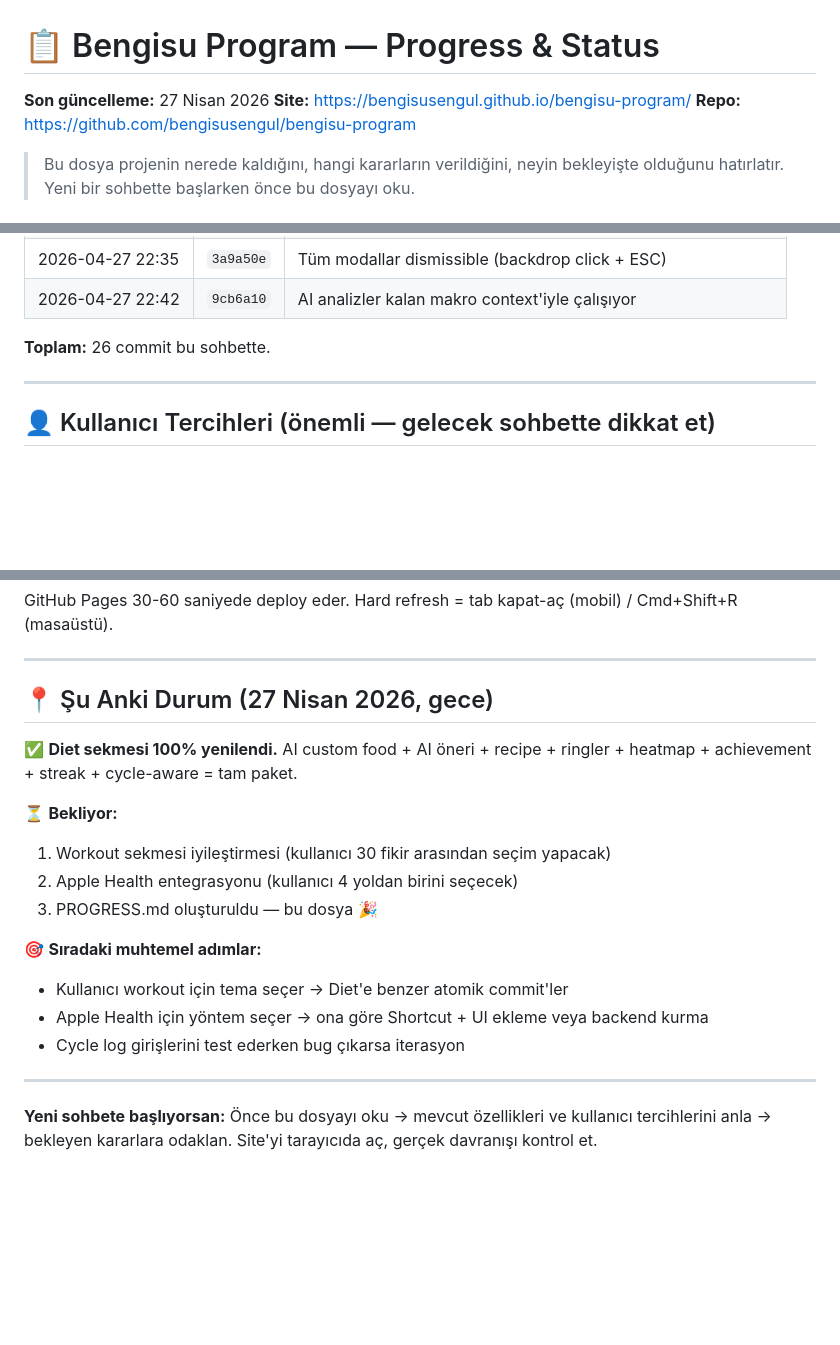
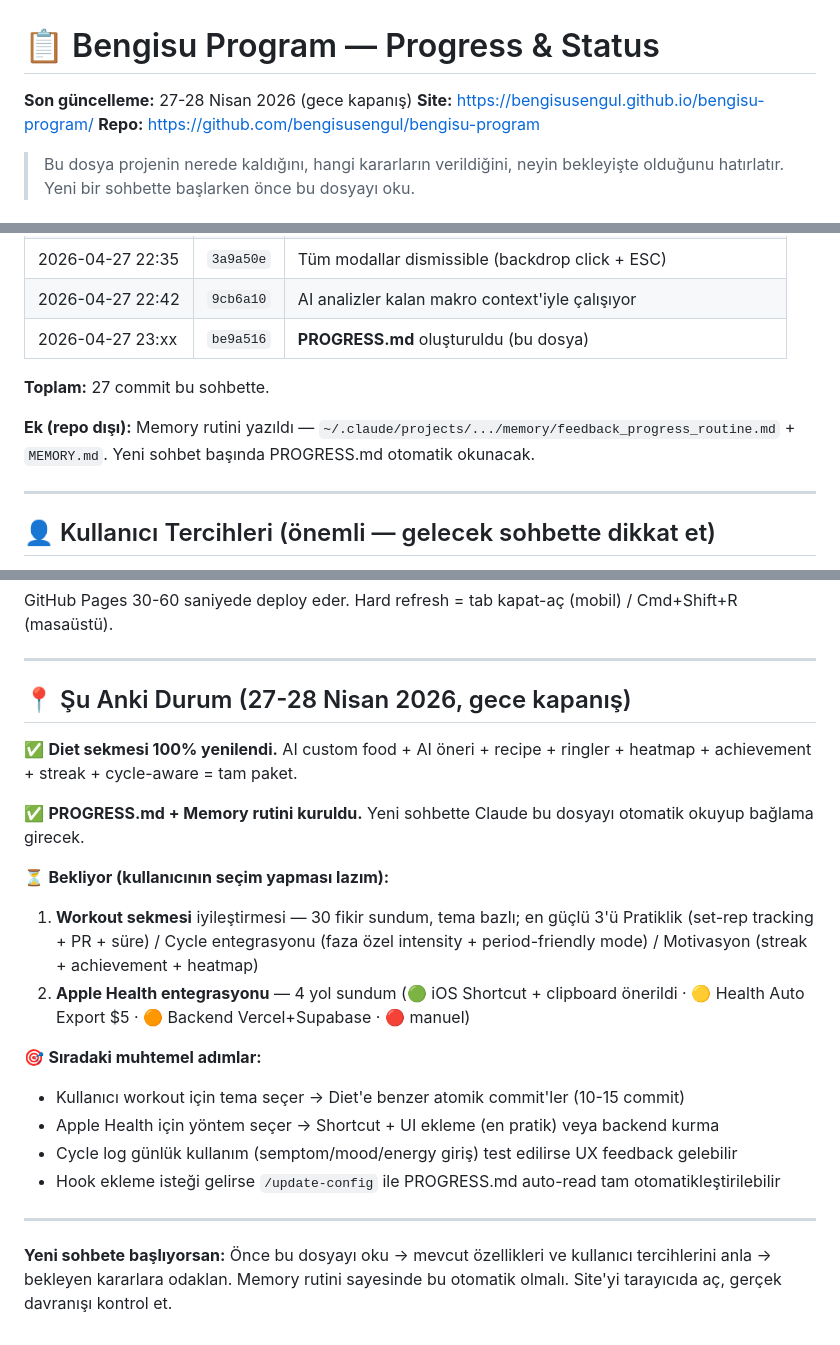
Before and after one commit to bengisusengul/bengisu-program, a Markdown page: PROGRESS.md, 3 parts joined by grey strips. Drawn GitHub-style; blank space fills up the shorter version.

Commit message:
Update PROGRESS.md — session close, memory routine noted
- Add be9a516 commit (PROGRESS.md creation) to chronology
- Note memory routine setup outside repo
- Highlight pending decisions: workout direction + Apple Health path
- Refresh 'current state' summary

```diff
--- a/PROGRESS.md
+++ b/PROGRESS.md
@@ -1,6 +1,6 @@
 # 📋 Bengisu Program — Progress & Status
 
-**Son güncelleme:** 27 Nisan 2026
+**Son güncelleme:** 27-28 Nisan 2026 (gece kapanış)
 **Site:** https://bengisusengul.github.io/bengisu-program/
 **Repo:** https://github.com/bengisusengul/bengisu-program
 
@@ -164,8 +164,11 @@ Bengisu'nun **kişisel sağlık takip uygulaması**. Tek dosyalı (HTML+CSS+JS)
 | 2026-04-27 22:22 | `7ced90c` | **Step 15**: yemek kartı renk kodu + animasyonlar |
 | 2026-04-27 22:35 | `3a9a50e` | Tüm modallar dismissible (backdrop click + ESC) |
 | 2026-04-27 22:42 | `9cb6a10` | AI analizler kalan makro context'iyle çalışıyor |
+| 2026-04-27 23:xx | `be9a516` | **PROGRESS.md** oluşturuldu (bu dosya) |
 
-**Toplam:** 26 commit bu sohbette.
+**Toplam:** 27 commit bu sohbette.
+
+**Ek (repo dışı):** Memory rutini yazıldı — `~/.claude/projects/.../memory/feedback_progress_routine.md` + `MEMORY.md`. Yeni sohbet başında PROGRESS.md otomatik okunacak.
 
 ---
 
@@ -336,20 +339,22 @@ GitHub Pages 30-60 saniyede deploy eder. Hard refresh = tab kapat-aç (mobil) /
 
 ---
 
-## 📍 Şu Anki Durum (27 Nisan 2026, gece)
+## 📍 Şu Anki Durum (27-28 Nisan 2026, gece kapanış)
 
 ✅ **Diet sekmesi 100% yenilendi.** AI custom food + AI öneri + recipe + ringler + heatmap + achievement + streak + cycle-aware = tam paket.
 
-⏳ **Bekliyor:**
-1. Workout sekmesi iyileştirmesi (kullanıcı 30 fikir arasından seçim yapacak)
-2. Apple Health entegrasyonu (kullanıcı 4 yoldan birini seçecek)
-3. PROGRESS.md oluşturuldu — bu dosya 🎉
+✅ **PROGRESS.md + Memory rutini kuruldu.** Yeni sohbette Claude bu dosyayı otomatik okuyup bağlama girecek.
+
+⏳ **Bekliyor (kullanıcının seçim yapması lazım):**
+1. **Workout sekmesi** iyileştirmesi — 30 fikir sundum, tema bazlı; en güçlü 3'ü Pratiklik (set-rep tracking + PR + süre) / Cycle entegrasyonu (faza özel intensity + period-friendly mode) / Motivasyon (streak + achievement + heatmap)
+2. **Apple Health entegrasyonu** — 4 yol sundum (🟢 iOS Shortcut + clipboard önerildi · 🟡 Health Auto Export $5 · 🟠 Backend Vercel+Supabase · 🔴 manuel)
 
 🎯 **Sıradaki muhtemel adımlar:**
-- Kullanıcı workout için tema seçer → Diet'e benzer atomik commit'ler
-- Apple Health için yöntem seçer → ona göre Shortcut + UI ekleme veya backend kurma
-- Cycle log girişlerini test ederken bug çıkarsa iterasyon
+- Kullanıcı workout için tema seçer → Diet'e benzer atomik commit'ler (10-15 commit)
+- Apple Health için yöntem seçer → Shortcut + UI ekleme (en pratik) veya backend kurma
+- Cycle log günlük kullanım (semptom/mood/energy giriş) test edilirse UX feedback gelebilir
+- Hook ekleme isteği gelirse `/update-config` ile PROGRESS.md auto-read tam otomatikleştirilebilir
 
 ---
 
-**Yeni sohbete başlıyorsan:** Önce bu dosyayı oku → mevcut özellikleri ve kullanıcı tercihlerini anla → bekleyen kararlara odaklan. Site'yi tarayıcıda aç, gerçek davranışı kontrol et.
+**Yeni sohbete başlıyorsan:** Önce bu dosyayı oku → mevcut özellikleri ve kullanıcı tercihlerini anla → bekleyen kararlara odaklan. Memory rutini sayesinde bu otomatik olmalı. Site'yi tarayıcıda aç, gerçek davranışı kontrol et.
```
